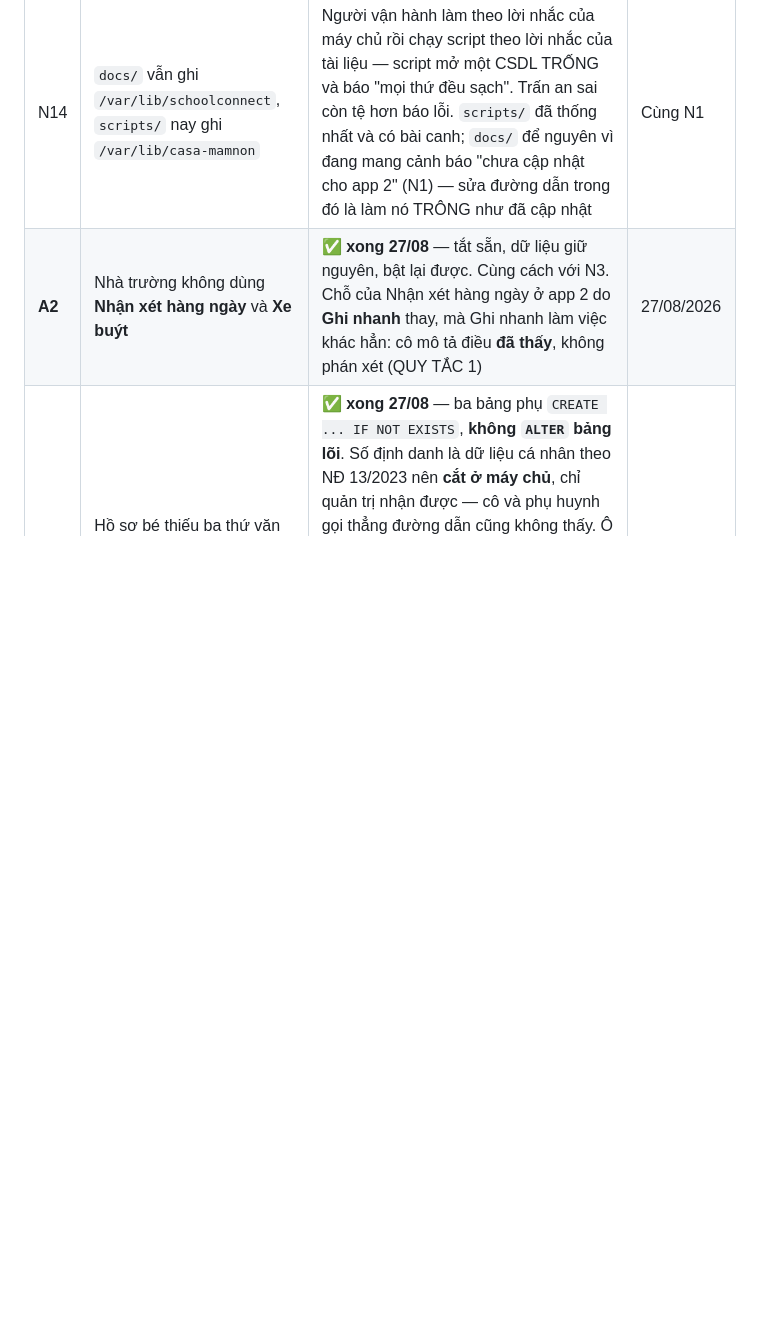
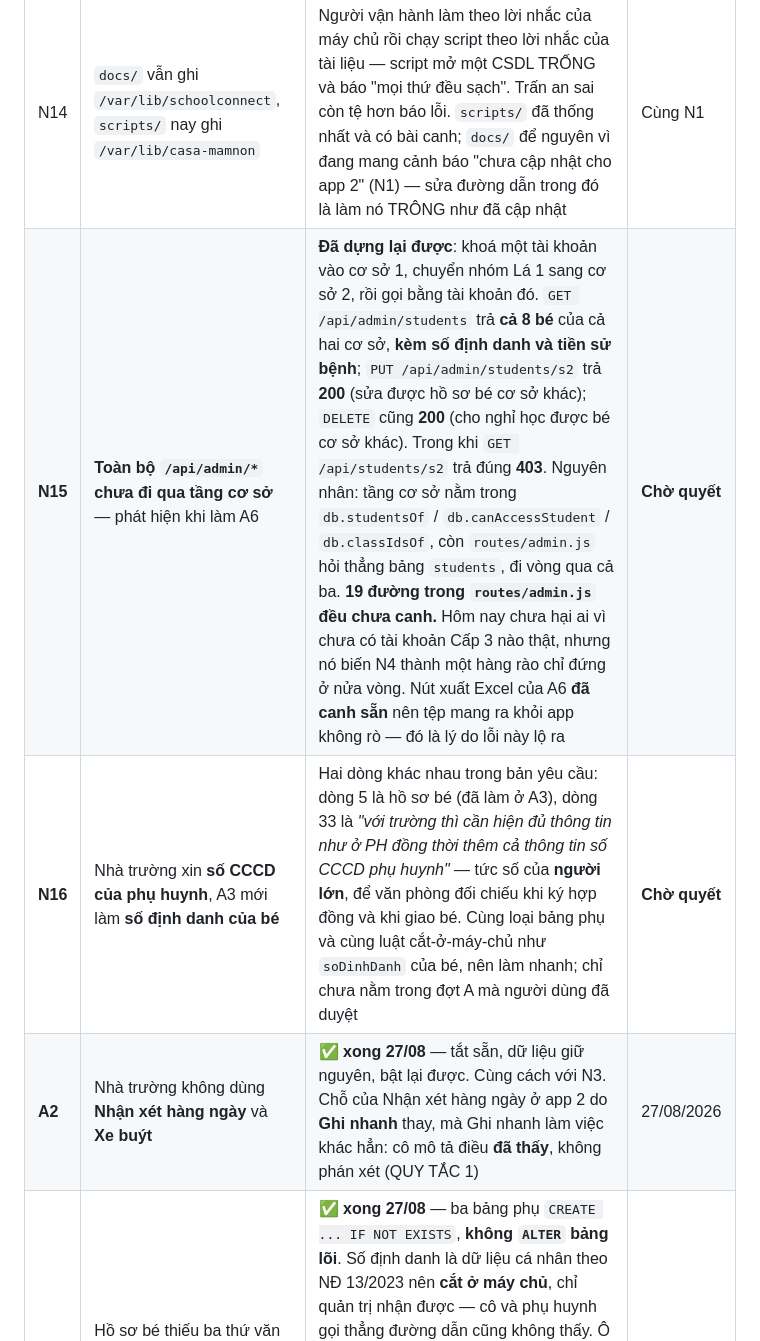
Before and after one commit to pichu124/casa-mamnon, a Markdown page: docs/TIEN-DO.md, the part around the change. Rendered like a GitHub page; blank space fills up the shorter version.

Commit message:
Ghi lại hai việc còn nợ phát hiện khi làm A6: N15 và N16
N15 — /api/admin/* chưa đi qua tầng cơ sở. Dựng lại được: khoá một tài
khoản vào cơ sở 1, chuyển nhóm Lá 1 sang cơ sở 2, rồi gọi bằng tài khoản
đó. GET /api/admin/students trả cả 8 bé của hai cơ sở, kèm số định danh
và tiền sử bệnh; PUT và DELETE trên bé của cơ sở khác đều trả 200. Trong
khi GET /api/students/s2 trả đúng 403. Nguyên nhân: tầng cơ sở nằm trong
db.studentsOf / db.canAccessStudent / db.classIdsOf, còn routes/admin.js
hỏi thẳng bảng students nên đi vòng qua cả ba.

Chưa hại ai hôm nay vì chưa có tài khoản Cấp 3 nào thật, nhưng nó làm N4
thành hàng rào chỉ đứng nửa vòng. Ghi lại chờ người dùng quyết thay vì tự
sửa 19 đường trong một lần — đổi đường quyền là việc phải được duyệt.

N16 — bản yêu cầu của nhà trường có HAI số giấy tờ ở hai dòng khác nhau:
số định danh của BÉ (đã làm ở A3) và số CCCD của PHỤ HUYNH (chưa làm).
A3 chỉ phủ cái thứ nhất.

Không đổi mã, chỉ ghi lại hiện trạng.

Co-Authored-By: Claude Opus 5 <noreply@anthropic.com>
Claude-Session: https://claude.ai/code/session_01A7M45YLpd7bdbdNgu6JD8J

```diff
--- a/docs/TIEN-DO.md
+++ b/docs/TIEN-DO.md
@@ -637,6 +637,8 @@ Ghi ở đây thay vì để trong đầu, vì phiên làm việc sau sẽ khôn
 | ~~N11~~ | ~~Ô "Khối cuối cấp" là ô điều khiển chết~~ | **✅ xong** — máy chủ trả thêm cờ `theoBac`, màn hình giấu hẳn ô đó khi mọi nhóm đi theo bậc | 26/08/2026 |
 | N13 | **Lần triển khai đầu tiên lên Render là một vòng kẹt** | Ổ đĩa mới là ổ trống; `NODE_ENV=production` + CSDL trống → máy chủ dừng có chủ ý (đúng). Nhưng Shell của Render chỉ mở được khi dịch vụ đang chạy → không tạo được tài khoản quản trị → dịch vụ không bao giờ chạy. **Đã viết thẳng vòng kẹt và hai đường ra vào `render.yaml`**, chưa vá bằng mã: cách vá (nhận tài khoản quản trị đầu tiên qua biến môi trường) là quyết định về triển khai, mà nơi triển khai còn chờ N7 | Sau N7 |
 | N14 | `docs/` vẫn ghi `/var/lib/schoolconnect`, `scripts/` nay ghi `/var/lib/casa-mamnon` | Người vận hành làm theo lời nhắc của máy chủ rồi chạy script theo lời nhắc của tài liệu — script mở một CSDL TRỐNG và báo "mọi thứ đều sạch". Trấn an sai còn tệ hơn báo lỗi. `scripts/` đã thống nhất và có bài canh; `docs/` để nguyên vì đang mang cảnh báo "chưa cập nhật cho app 2" (N1) — sửa đường dẫn trong đó là làm nó TRÔNG như đã cập nhật | Cùng N1 |
+| **N15** | **Toàn bộ `/api/admin/*` chưa đi qua tầng cơ sở** — phát hiện khi làm A6 | **Đã dựng lại được**: khoá một tài khoản vào cơ sở 1, chuyển nhóm Lá 1 sang cơ sở 2, rồi gọi bằng tài khoản đó. `GET /api/admin/students` trả **cả 8 bé** của cả hai cơ sở, **kèm số định danh và tiền sử bệnh**; `PUT /api/admin/students/s2` trả **200** (sửa được hồ sơ bé cơ sở khác); `DELETE` cũng **200** (cho nghỉ học được bé cơ sở khác). Trong khi `GET /api/students/s2` trả đúng **403**. Nguyên nhân: tầng cơ sở nằm trong `db.studentsOf` / `db.canAccessStudent` / `db.classIdsOf`, còn `routes/admin.js` hỏi thẳng bảng `students`, đi vòng qua cả ba. **19 đường trong `routes/admin.js` đều chưa canh.** Hôm nay chưa hại ai vì chưa có tài khoản Cấp 3 nào thật, nhưng nó biến N4 thành một hàng rào chỉ đứng ở nửa vòng. Nút xuất Excel của A6 **đã canh sẵn** nên tệp mang ra khỏi app không rò — đó là lý do lỗi này lộ ra | **Chờ quyết** |
+| **N16** | Nhà trường xin **số CCCD của phụ huynh**, A3 mới làm **số định danh của bé** | Hai dòng khác nhau trong bản yêu cầu: dòng 5 là hồ sơ bé (đã làm ở A3), dòng 33 là *"với trường thì cần hiện đủ thông tin như ở PH đồng thời thêm cả thông tin số CCCD phụ huynh"* — tức số của **người lớn**, để văn phòng đối chiếu khi ký hợp đồng và khi giao bé. Cùng loại bảng phụ và cùng luật cắt-ở-máy-chủ như `soDinhDanh` của bé, nên làm nhanh; chỉ chưa nằm trong đợt A mà người dùng đã duyệt | **Chờ quyết** |
 | **A2** | Nhà trường không dùng **Nhận xét hàng ngày** và **Xe buýt** | **✅ xong 27/08** — tắt sẵn, dữ liệu giữ nguyên, bật lại được. Cùng cách với N3. Chỗ của Nhận xét hàng ngày ở app 2 do **Ghi nhanh** thay, mà Ghi nhanh làm việc khác hẳn: cô mô tả điều **đã thấy**, không phán xét (QUY TẮC 1) | 27/08/2026 |
 | **A3** | Hồ sơ bé thiếu ba thứ văn phòng cần: **số định danh cá nhân**, **tiền sử bệnh**, **người liên hệ khẩn cấp** | **✅ xong 27/08** — ba bảng phụ `CREATE ... IF NOT EXISTS`, **không `ALTER` bảng lõi**. Số định danh là dữ liệu cá nhân theo NĐ 13/2023 nên **cắt ở máy chủ**, chỉ quản trị nhận được — cô và phụ huynh gọi thẳng đường dẫn cũng không thấy. Ô *"Dị ứng"* đời cũ **không bị xóa**: `tienSuBenh` để trống thì lùi về đọc nó, trường đã nhập cho 300 bé không phải nhập lại. Không gửi một trường lên = **không đụng tới**, khác hẳn xóa trắng — nhờ vậy màn hình cũ lưu hồ sơ không làm bay số định danh và số gọi khẩn cấp. `test:ho-so-be` 22 bài | 27/08/2026 |
 | **A4** | Hồ sơ bé hiện **số điện thoại riêng của cô** | **✅ xong 27/08** — thay bằng **hotline văn phòng của đúng cơ sở** bé đang học (lùi về số của trường nếu chưa khai cơ sở). Lý do nhà trường đưa ra rất thực tế: cô đang đứng nhóm với 20 bé thì không cầm điện thoại, văn phòng thì luôn có người nghe. Đi kèm A4: hồ sơ bé hiện **tuổi tính theo ngày sinh**, dưới một tuổi thì đếm bằng tháng | 27/08/2026 |
```
